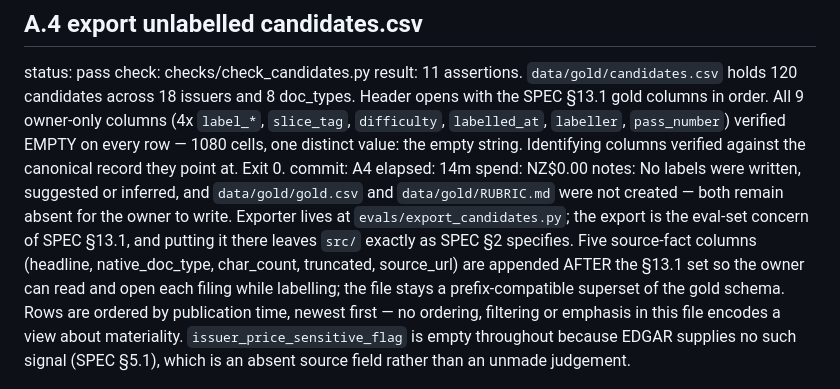
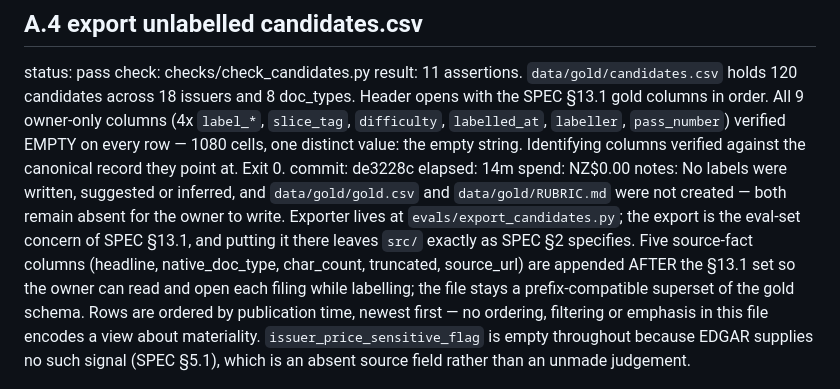
Before and after one commit to JoshuAI-888/announcement-triage-agent, a Markdown page: PROGRESS.md, the part around the change. Rendered like a GitHub page.

Commit message:
docs: record A4 commit sha in PROGRESS.md
Co-Authored-By: Claude Opus 5 <noreply@anthropic.com>

```diff
--- a/PROGRESS.md
+++ b/PROGRESS.md
@@ -61,7 +61,7 @@ notes: Two failed attempts before green, both real bugs, neither fixed by touchi
 status: pass
 check: checks/check_candidates.py
 result: 11 assertions. `data/gold/candidates.csv` holds 120 candidates across 18 issuers and 8 doc_types. Header opens with the SPEC §13.1 gold columns in order. All 9 owner-only columns (4x `label_*`, `slice_tag`, `difficulty`, `labelled_at`, `labeller`, `pass_number`) verified EMPTY on every row — 1080 cells, one distinct value: the empty string. Identifying columns verified against the canonical record they point at. Exit 0.
-commit: A4
+commit: de3228c
 elapsed: 14m
 spend: NZ$0.00
 notes: No labels were written, suggested or inferred, and `data/gold/gold.csv` and `data/gold/RUBRIC.md` were not created — both remain absent for the owner to write. Exporter lives at `evals/export_candidates.py`; the export is the eval-set concern of SPEC §13.1, and putting it there leaves `src/` exactly as SPEC §2 specifies. Five source-fact columns (headline, native_doc_type, char_count, truncated, source_url) are appended AFTER the §13.1 set so the owner can read and open each filing while labelling; the file stays a prefix-compatible superset of the gold schema. Rows are ordered by publication time, newest first — no ordering, filtering or emphasis in this file encodes a view about materiality. `issuer_price_sensitive_flag` is empty throughout because EDGAR supplies no such signal (SPEC §5.1), which is an absent source field rather than an unmade judgement.
```
